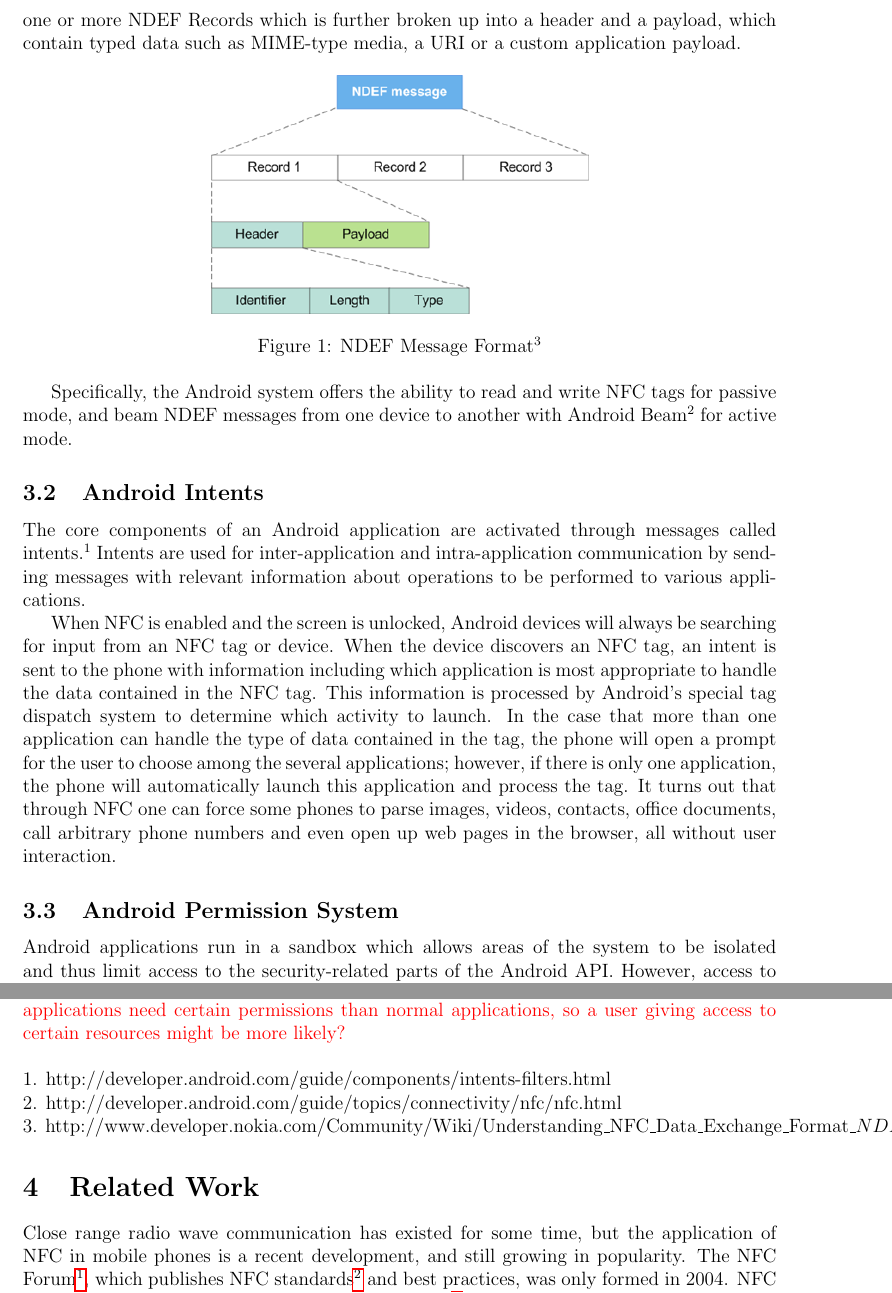
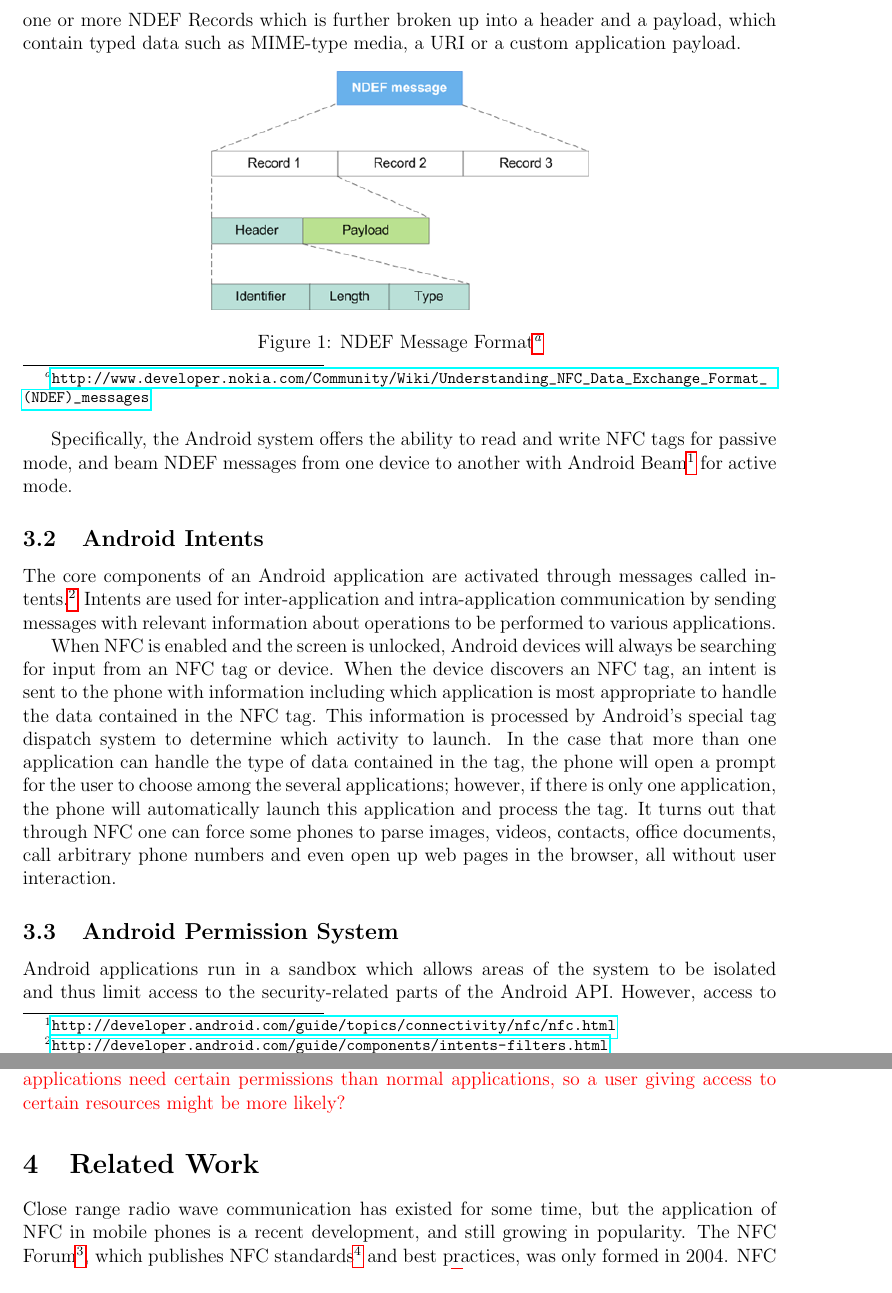
Before and after one commit to maxfeldman14/NFC, a LaTeX document (paper/cs261.tex): two parts of pages 2 and 4 of 9 before the commit and two parts of pages 2 and 4 of 10 after it, joined at a grey line, cut so that both start at the same text. Compiled offline with pdfLaTeX.

Commit message:
adding footnotes for background

```diff
--- a/paper/cs261.tex
+++ b/paper/cs261.tex
@@ -34,16 +34,19 @@ Near Field Communication (NFC) is an emerging technology for wireless communicat
 The Android system sends and receives NFC data in the form of NDEF (NFC Data Exchange Format) messages. These messages, which are stored in the NFC tag, act as a container for one or more NDEF Records which is further broken up into a header and a payload, which contain typed data such as MIME-type media, a URI or a custom application payload.
 
 \begin{figure}[h!]
+\begin{minipage}{\textwidth}
 	\centering
 		\includegraphics[width=0.5\textwidth]{NDEF_Format.png}
-	\caption{NDEF Message Format$^{3}$}
+	\caption[Caption for LOF]%
+		{NDEF Message Format\footnote{\url{http://www.developer.nokia.com/Community/Wiki/Understanding_NFC_Data_Exchange_Format_(NDEF)_messages}}}
+
+\end{minipage}
 \end{figure}
 
-
-Specifically, the Android system offers the ability to read and write NFC tags for passive mode, and beam NDEF messages from one device to another with Android Beam$^{2}$ for active mode.
+Specifically, the Android system offers the ability to read and write NFC tags for passive mode, and beam NDEF messages from one device to another with Android Beam\footnote{\url{http://developer.android.com/guide/topics/connectivity/nfc/nfc.html}} for active mode.
 
 \subsection{Android Intents}
-The core components of an Android application are activated through messages called intents.$^{1}$ Intents are used for inter-application and intra-application communication by sending messages with relevant information about operations to be performed to various applications.
+The core components of an Android application are activated through messages called intents.\footnote{\url{http://developer.android.com/guide/components/intents-filters.html}} Intents are used for inter-application and intra-application communication by sending messages with relevant information about operations to be performed to various applications.
 
 When NFC is enabled and the screen is unlocked, Android devices will always be searching for input from an NFC tag or device. When the device discovers an NFC tag, an intent is sent to the phone with information including which application is most appropriate to handle the data contained in the NFC tag. This information is processed by Android's special tag dispatch system to determine which activity to launch. In the case that more than one application can handle the type of data contained in the tag, the phone will open a prompt for the user to choose among the several applications; however, if there is only one application, the phone will automatically launch this application and process the tag. It turns out that through NFC one can force some phones to parse images, videos, contacts, ofﬁce documents, call arbitrary phone numbers and even open up web pages in the browser, all without user interaction.
 
@@ -70,13 +73,6 @@ In Securing Near Field Communication, Kortvedt, proves that it is possible to ea
 The last threat model we consider is that of an attacker creating his/her own malicious application. Given the fact that a majority of users ignore the permissions requested in a given application, an NFC application could easily request unnecessary and misleading permissions that give access to sensitive information from the phone itself. The application could then have access to such things as the contacts list, phone data, emails, and more. If the application also had some way to relay this information back to the attacker, for example, permission to access the Internet, then all of the user's information would be compromised. Since several NFC applications require multiple permissions, a user might not be as easily able to discern the necessary permissions or understand what the permission is being used for, thus making it more likely for the user to simply trust the application. However, this is possible for applications outside of NFC specific ones, and thus we choose not to focus on this attack.
 
 \TODO{How is this different than any other application? Talk more about that. More NFC applications need certain permissions than normal applications, so a user giving access to certain resources might be more likely?}
-\\
-\\
-1. http://developer.android.com/guide/components/intents-filters.html
-\\
-2. http://developer.android.com/guide/topics/connectivity/nfc/nfc.html
-\\
-3. http://www.developer.nokia.com/Community/Wiki/Understanding\_NFC\_Data\_Exchange\_Format\_\(NDEF\)\_messages
 
 
 \section{Related Work}
```
